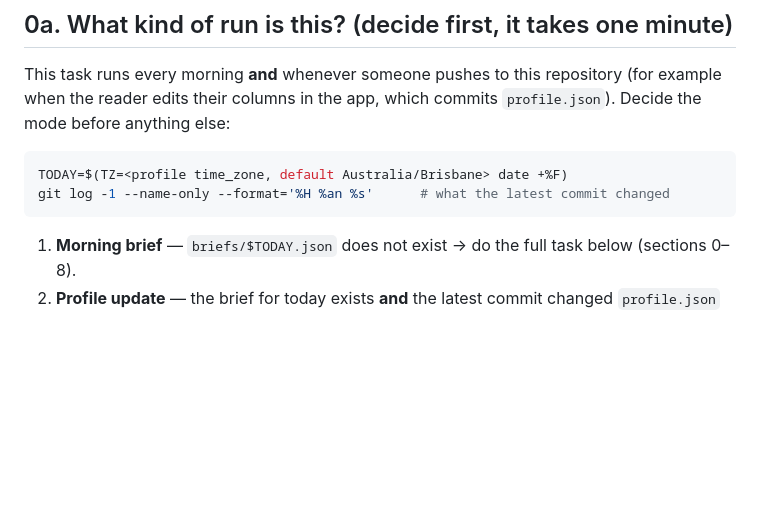
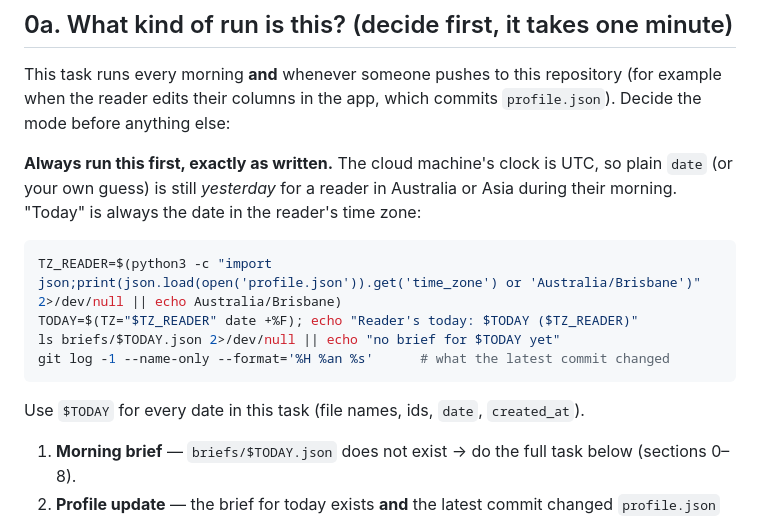
Before and after one commit to ziyueupup-ghost/morning-brief, a Markdown page: TASK.md, the part around the change. Rendered like a GitHub page; blank space fills up the shorter version.

Commit message:
TASK.md: compute today in the reader's time zone (the cloud clock is UTC)

````diff
--- a/TASK.md
+++ b/TASK.md
@@ -10,10 +10,18 @@ repository every 30 minutes.
 This task runs every morning **and** whenever someone pushes to this repository (for example when the
 reader edits their columns in the app, which commits `profile.json`). Decide the mode before anything else:
 
+**Always run this first, exactly as written.** The cloud machine's clock is UTC, so plain `date` (or
+your own guess) is still *yesterday* for a reader in Australia or Asia during their morning.
+"Today" is always the date in the reader's time zone:
+
 ```bash
-TODAY=$(TZ=<profile time_zone, default Australia/Brisbane> date +%F)
+TZ_READER=$(python3 -c "import json;print(json.load(open('profile.json')).get('time_zone') or 'Australia/Brisbane')" 2>/dev/null || echo Australia/Brisbane)
+TODAY=$(TZ="$TZ_READER" date +%F); echo "Reader's today: $TODAY ($TZ_READER)"
+ls briefs/$TODAY.json 2>/dev/null || echo "no brief for $TODAY yet"
 git log -1 --name-only --format='%H %an %s'      # what the latest commit changed
 ```
+
+Use `$TODAY` for every date in this task (file names, ids, `date`, `created_at`).
 
 1. **Morning brief** — `briefs/$TODAY.json` does not exist → do the full task below (sections 0–8).
 2. **Profile update** — the brief for today exists **and** the latest commit changed `profile.json`
````
